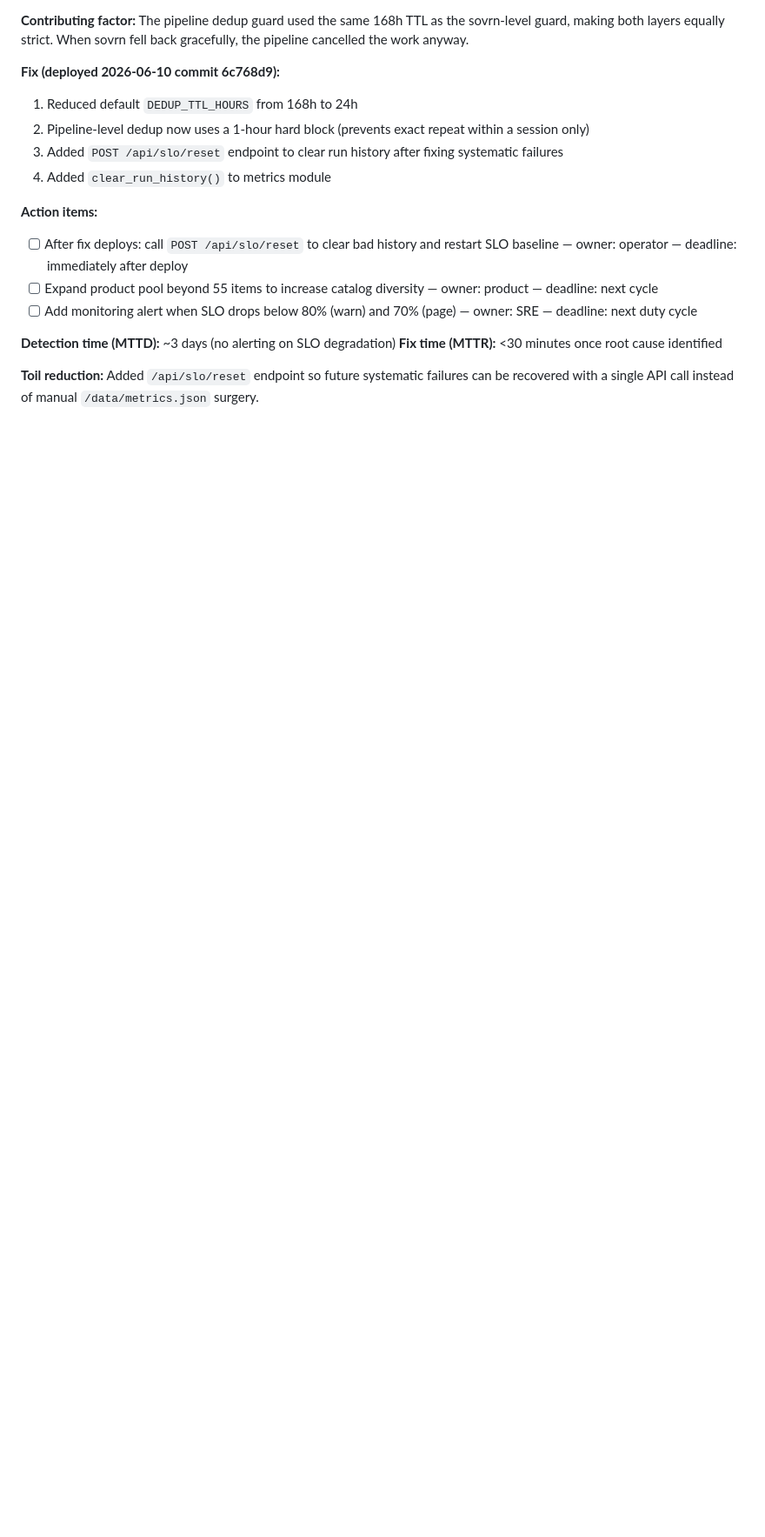
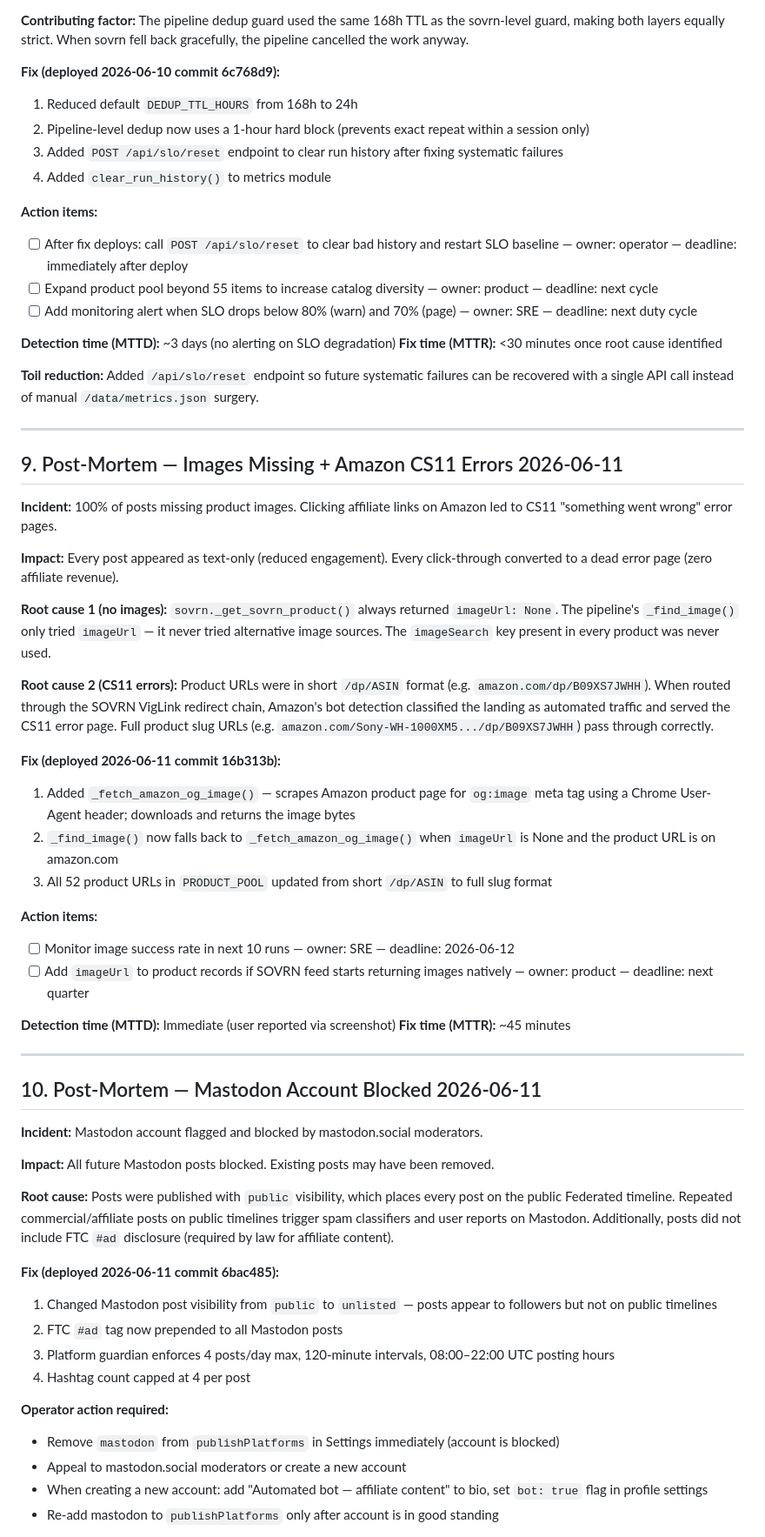
Before and after one commit to FAJU85/Auto-affiliate-, a Markdown page: RUNBOOK.md, the part around one of its changes. Shown at 87% size. Drawn GitHub-style; blank space fills up the shorter version.

```diff
--- a/RUNBOOK.md
+++ b/RUNBOOK.md
@@ -192,3 +192,50 @@ curl https://vooom-fast-growth.hf.space/api/history/csv \
 **Fix time (MTTR):** <30 minutes once root cause identified
 
 **Toil reduction:** Added `/api/slo/reset` endpoint so future systematic failures can be recovered with a single API call instead of manual `/data/metrics.json` surgery.
+
+---
+
+## 9. Post-Mortem — Images Missing + Amazon CS11 Errors 2026-06-11
+
+**Incident:** 100% of posts missing product images. Clicking affiliate links on Amazon led to CS11 "something went wrong" error pages.
+
+**Impact:** Every post appeared as text-only (reduced engagement). Every click-through converted to a dead error page (zero affiliate revenue).
+
+**Root cause 1 (no images):** `sovrn._get_sovrn_product()` always returned `imageUrl: None`. The pipeline's `_find_image()` only tried `imageUrl` — it never tried alternative image sources. The `imageSearch` key present in every product was never used.
+
+**Root cause 2 (CS11 errors):** Product URLs were in short `/dp/ASIN` format (e.g. `amazon.com/dp/B09XS7JWHH`). When routed through the SOVRN VigLink redirect chain, Amazon's bot detection classified the landing as automated traffic and served the CS11 error page. Full product slug URLs (e.g. `amazon.com/Sony-WH-1000XM5.../dp/B09XS7JWHH`) pass through correctly.
+
+**Fix (deployed 2026-06-11 commit 16b313b):**
+1. Added `_fetch_amazon_og_image()` — scrapes Amazon product page for `og:image` meta tag using a Chrome User-Agent header; downloads and returns the image bytes
+2. `_find_image()` now falls back to `_fetch_amazon_og_image()` when `imageUrl` is None and the product URL is on amazon.com
+3. All 52 product URLs in `PRODUCT_POOL` updated from short `/dp/ASIN` to full slug format
+
+**Action items:**
+- [ ] Monitor image success rate in next 10 runs — owner: SRE — deadline: 2026-06-12
+- [ ] Add `imageUrl` to product records if SOVRN feed starts returning images natively — owner: product — deadline: next quarter
+
+**Detection time (MTTD):** Immediate (user reported via screenshot)
+**Fix time (MTTR):** ~45 minutes
+
+---
+
+## 10. Post-Mortem — Mastodon Account Blocked 2026-06-11
+
+**Incident:** Mastodon account flagged and blocked by mastodon.social moderators.
+
+**Impact:** All future Mastodon posts blocked. Existing posts may have been removed.
+
+**Root cause:** Posts were published with `public` visibility, which places every post on the public Federated timeline. Repeated commercial/affiliate posts on public timelines trigger spam classifiers and user reports on Mastodon. Additionally, posts did not include FTC `#ad` disclosure (required by law for affiliate content).
+
+**Fix (deployed 2026-06-11 commit 6bac485):**
+1. Changed Mastodon post visibility from `public` to `unlisted` — posts appear to followers but not on public timelines
+2. FTC `#ad` tag now prepended to all Mastodon posts
+3. Platform guardian enforces 4 posts/day max, 120-minute intervals, 08:00–22:00 UTC posting hours
+4. Hashtag count capped at 4 per post
+
+**Operator action required:**
+- Remove `mastodon` from `publishPlatforms` in Settings immediately (account is blocked)
+- Appeal to mastodon.social moderators or create a new account
+- When creating a new account: add "Automated bot — affiliate content" to bio, set `bot: true` flag in profile settings
+- Re-add mastodon to `publishPlatforms` only after account is in good standing
+
```
Also changed, not shown: other parts of RUNBOOK.md (+33 -1 lines).
